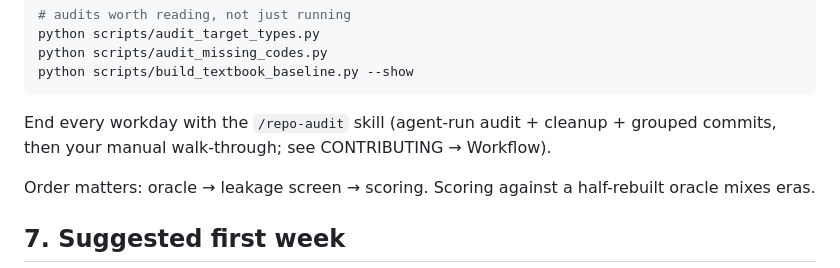
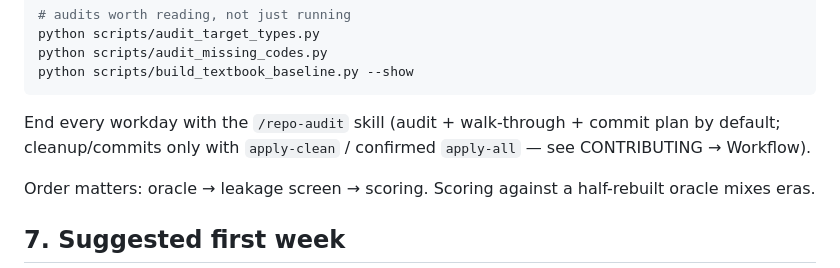
Before and after one commit to Oxford-LLMs-Research/features_project, a Markdown page: docs/onboarding.md, the part around the change. Rendered like a GitHub page.

````diff
--- a/docs/onboarding.md
+++ b/docs/onboarding.md
@@ -128,8 +128,9 @@ python scripts/audit_missing_codes.py
 python scripts/build_textbook_baseline.py --show
 ```
 
-End every workday with the `/repo-audit` skill (agent-run audit + cleanup + grouped
-commits, then your manual walk-through; see CONTRIBUTING → Workflow).
+End every workday with the `/repo-audit` skill (audit + walk-through + commit plan by
+default; cleanup/commits only with `apply-clean` / confirmed `apply-all` — see
+CONTRIBUTING → Workflow).
 
 Order matters: oracle → leakage screen → scoring. Scoring against a half-rebuilt oracle
 mixes eras.
````
Also changed, not shown: CONTRIBUTING.md (+4 -3 lines), 1 other file.
